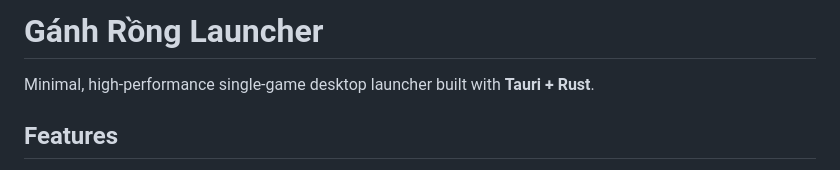
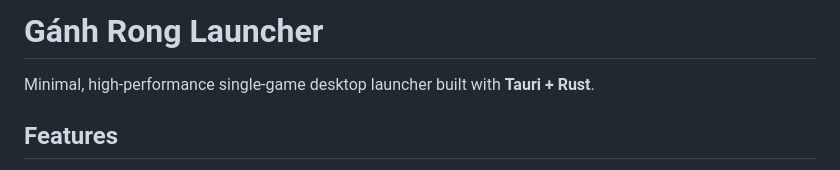
Before and after one commit to anhhackta/LaucherGanhRong, a Markdown page: README.md, the part around the change. Drawn GitHub-style.

```diff
--- a/README.md
+++ b/README.md
@@ -1,4 +1,4 @@
-# Gánh Rồng Launcher
+# Gánh Rong Launcher
 
 Minimal, high-performance single-game desktop launcher built with **Tauri + Rust**.
 
```
